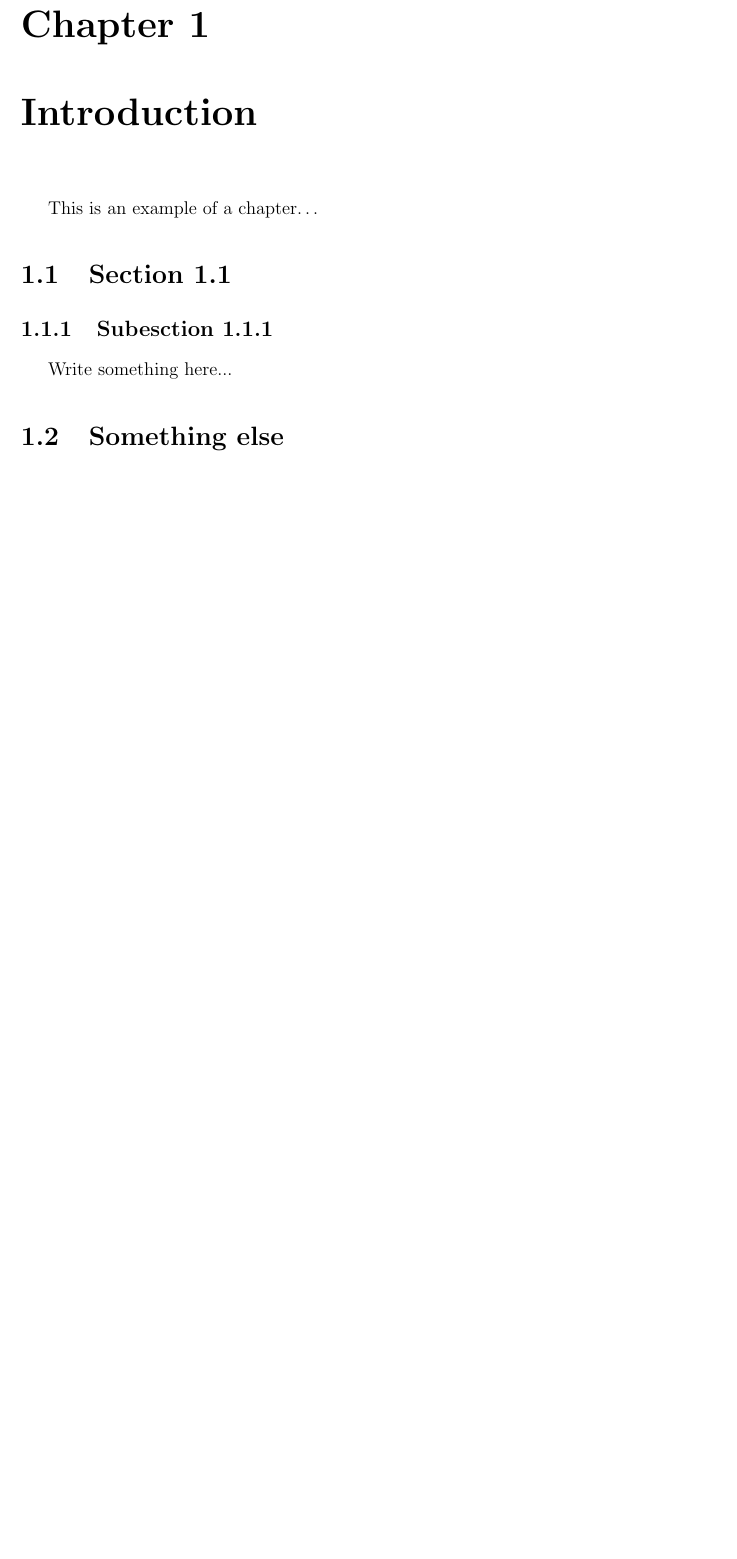
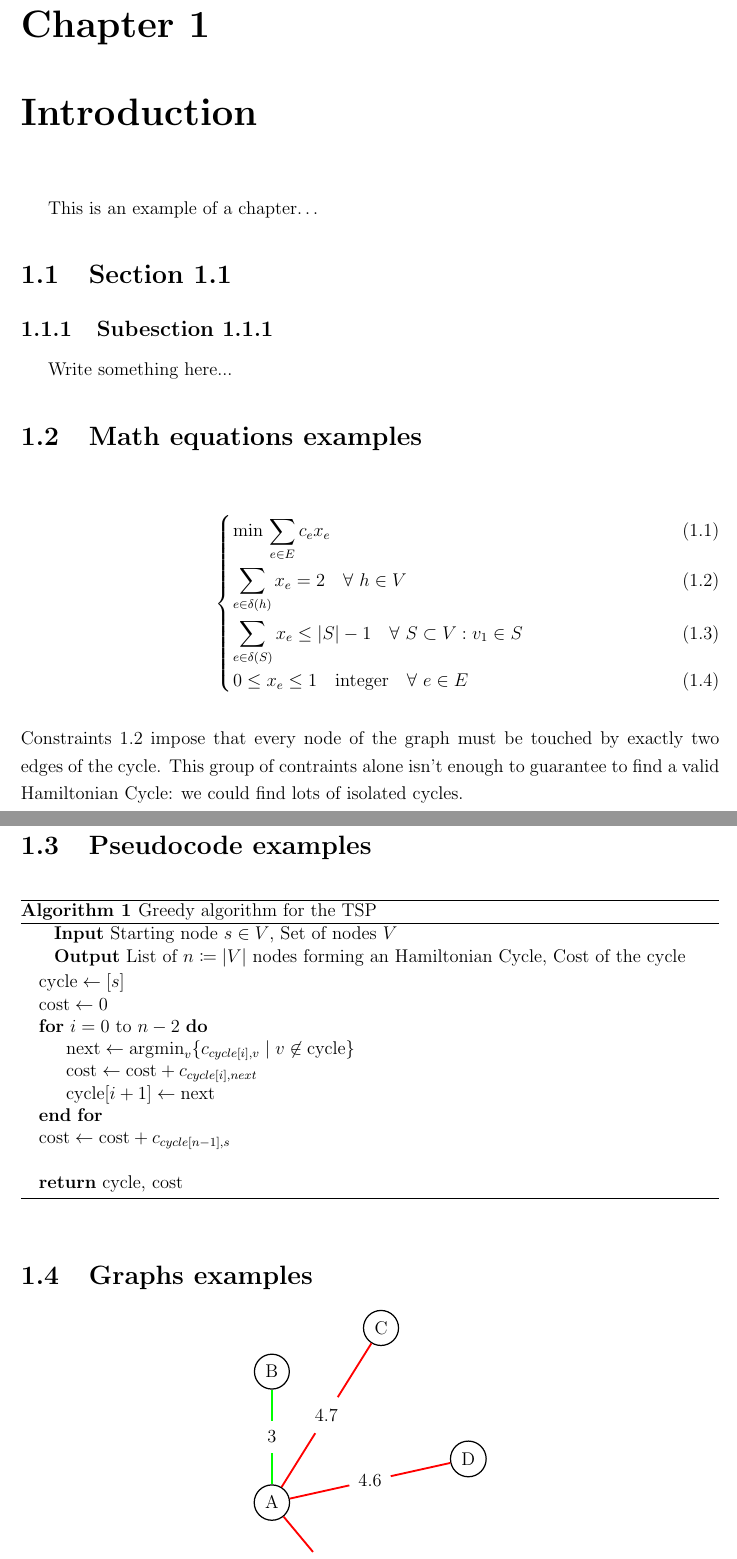
Before and after one commit to Zanzibarr/LaTexThesisFormat, a LaTeX thesis (main.tex, which reads chapters/introduction.tex): part of page 6 of 8 before the commit and two parts of pages 6 and 7 of 9 after it, the two joined at a grey line, cut so that both start at the same text, the shorter picture padded with empty space. Compiled offline with pdfLaTeX.

Commit message:
Added support for graphs and pseudocode

```diff
--- a/chapters/introduction.tex
+++ b/chapters/introduction.tex
@@ -4,4 +4,61 @@ This is an example of a chapter\dots
 \subsection{Subesction 1.1.1}
 Write something here...
 
-\section{Something else}
+\section{Math equations examples}
+
+\begin{numcases}
+  \displaystyle \min\,\sum_{e\in E}c_ex_e\\
+  \displaystyle \sum_{e\in\delta(h)} x_e = 2 \quad \forall \ h\in V\label{HamiltCyc}
+  \\
+  \displaystyle \sum_{e\in\delta(S)} x_e\leq |S|-1 \quad \forall \ S\subset V : v_1 \in S\label{SEC}
+  \\
+  \displaystyle 0\leq x_e\leq1 \quad\mbox{integer} \quad \forall \ e\in E
+\end{numcases}\\
+Constraints \ref{HamiltCyc} impose that every node of the graph must be touched by exactly two edges of the cycle. This group of contraints alone isn't enough to guarantee to find a valid Hamiltonian Cycle: we could find lots of isolated cycles.
+
+\newpage
+
+\section{Pseudocode examples}
+
+\begin{algorithm}
+    \caption{Greedy algorithm for the TSP}
+    \hspace*{\algorithmicindent} \textbf{Input} Starting node $s\in V$, Set of nodes $V$\\
+    \hspace*{\algorithmicindent} \textbf{Output} List of $n\coloneq|V|$ nodes forming an Hamiltonian Cycle, Cost of the cycle
+    \begin{algorithmic}
+
+        \State $\mbox{cycle} \gets [s]$
+        \State $\mbox{cost} \gets 0$
+
+        \For{$i=0 \mbox{ to } n-2$}
+            \State $\mbox{next} \gets \mbox{argmin}_{v}{\{c_{cycle[i], v}\;|\;v\not\in \mbox{cycle}\}}$
+            \State $\mbox{cost}\gets\mbox{cost}+c_{cycle[i], next}$
+            \State $\mbox{cycle}[i+1]\gets\mbox{next}$
+        \EndFor
+        \State $\mbox{cost}\gets\mbox{cost}+c_{cycle[n-1],s}$\\\\
+
+        \Return cycle, cost
+    \end{algorithmic}
+\end{algorithm}
+
+\section{Graphs examples}
+
+\begin {center}
+\begin{tikzpicture}
+\begin{scope}[every node/.style={circle,thick,draw}]
+    \node (A) at (0,0) {A};
+    \node (B) at (0,3) {B};
+    \node (C) at (2.5,4) {C};
+    \node (D) at (4.5,1) {D};
+    \node (E) at (2.5,-3) {E};
+\end{scope}
+
+\begin{scope}[every node/.style={fill=white,circle},
+              every edge/.style={draw=red,very thick}]
+    \path [-] (A) edge[draw=green] node {$3$} (B);
+    \path [-] (A) edge node {$4.7$} (C);
+    \path [-] (A) edge node {$4.6$} (D);
+    \path [-] (A) edge node {$3.9$} (E);
+    %\path [->] (B) edge[bend right=60] node {$1$} (E);
+\end{scope}
+\end{tikzpicture}
+\end{center}
--- a/main.tex
+++ b/main.tex
@@ -14,8 +14,6 @@
 \usepackage{setspace}
 \usepackage[hang,small,sf,font=small, labelfont=bf]{caption}
 \usepackage{subcaption}
-\usepackage{graphicx}
-\graphicspath{ {./images/} }
 \usepackage[usenames]{color}
 \usepackage{xcolor}
 \usepackage{colortbl}
```
Also changed, not shown: chapters/bibliography.tex (+2 -2 lines), main.pdf, main.tex (34 more changed lines), 1 other file.
